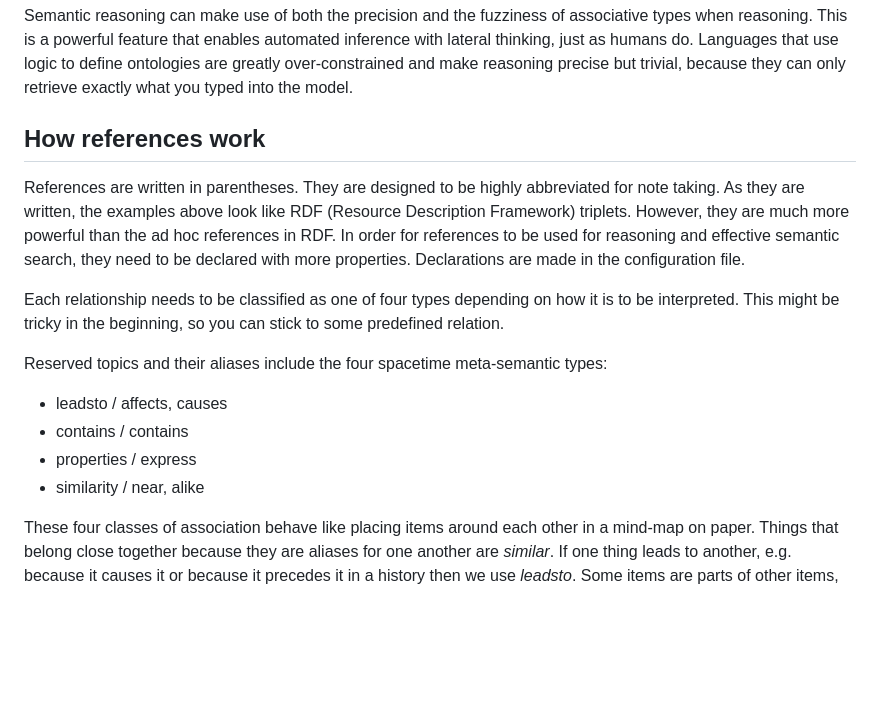
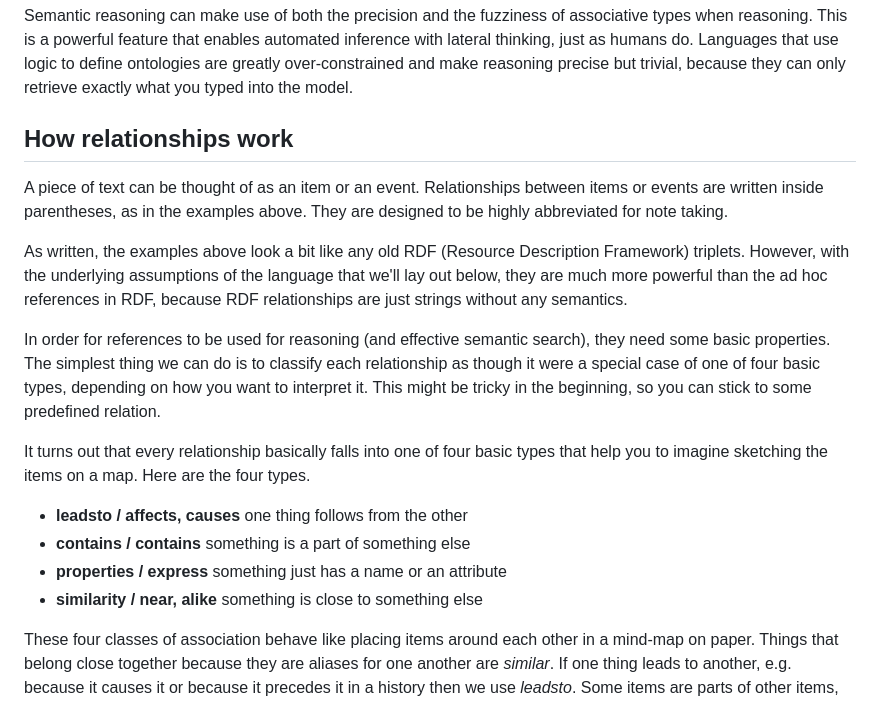
Before and after one commit to shdlabs/SSTorytime, a Markdown page: docs/N4L.md, the part around the change. Drawn GitHub-style; blank space fills up the shorter version.

Commit message:
Update text

```diff
--- a/docs/N4L.md
+++ b/docs/N4L.md
@@ -98,24 +98,33 @@ logic to define ontologies are greatly over-constrained and make
 reasoning precise but trivial, because they can only retrieve exactly
 what you typed into the model.
 
-## How references work
+## How relationships work
 
-References are written in parentheses. They are designed to be highly
-abbreviated for note taking. As they are written, the examples above
-look like RDF (Resource Description Framework) triplets. However, they
-are much more powerful than the ad hoc references in RDF.  In order
-for references to be used for reasoning and effective semantic search,
-they need to be declared with more properties. Declarations are made in the configuration file.
+A piece of text can be thought of as an item or an event.
+Relationships between items or events are written inside parentheses, as in the
+examples above. They are designed to be highly
+abbreviated for note taking.
 
-Each relationship needs to be classified as one of four types depending
-on how it is to be interpreted. This might be tricky in the beginning, so you
-can stick to some predefined relation.
+As written, the examples above look a bit like any old RDF (Resource
+Description Framework) triplets. However, with the underlying
+assumptions of the language that we'll lay out below, they are much
+more powerful than the ad hoc references in RDF, because RDF
+relationships are just strings without any semantics.
 
-Reserved topics and their aliases include the four spacetime meta-semantic types:
-* leadsto    / affects, causes
-* contains   / contains
-* properties / express
-* similarity / near, alike
+In order for references to be used for reasoning (and effective
+semantic search), they need some basic properties. The simplest thing
+we can do is to classify each relationship as though it were a special
+case of one of four basic types, depending on how you want to
+interpret it. This might be tricky in the beginning, so you can stick
+to some predefined relation.
+
+It turns out that every relationship basically falls into one of
+four basic types that help you to imagine sketching the items on a map.
+Here are the four types.
+* **leadsto    / affects, causes** one thing follows from the other
+* **contains   / contains** something is a part of something else
+* **properties / express** something just has a name or an attribute
+* **similarity / near, alike** something is close to something else
 
 These four classes of association behave like placing items around
 each other in a mind-map on paper. Things that belong close together
```
